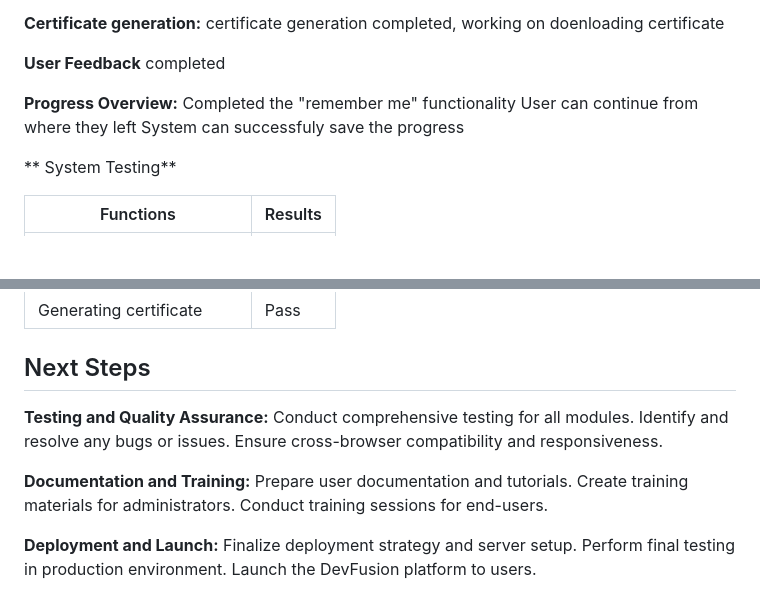
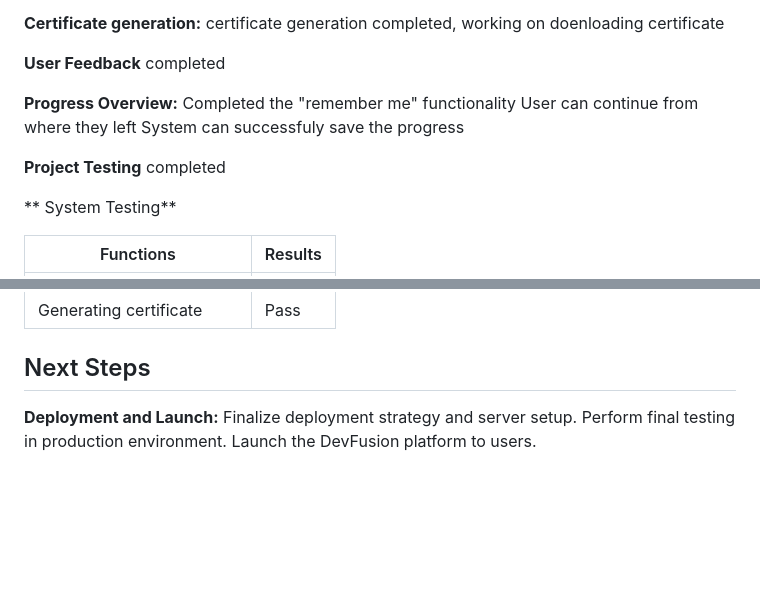
Before and after one commit to naraharidhivi/PRJ666-Group7, a Markdown page: README.md, 2 parts joined by grey strips. Rendered like a GitHub page; blank space fills up the shorter version.

Commit message:
updated project

```diff
--- a/README.md
+++ b/README.md
@@ -63,6 +63,10 @@ Completed the "remember me" functionality
 User can continue from where they left
 System can successfuly save the progress
 
+**Project Testing**
+completed
+
+
 ** System Testing**
 
 |Functions                      |            Results                          |
@@ -79,16 +83,6 @@ System can successfuly save the progress
 
 ## Next Steps
 
-**Testing and Quality Assurance:**
-Conduct comprehensive testing for all modules.
-Identify and resolve any bugs or issues.
-Ensure cross-browser compatibility and responsiveness.
-
-**Documentation and Training:**
-Prepare user documentation and tutorials.
-Create training materials for administrators.
-Conduct training sessions for end-users.
-
 **Deployment and Launch:**
 Finalize deployment strategy and server setup.
 Perform final testing in production environment.
```
